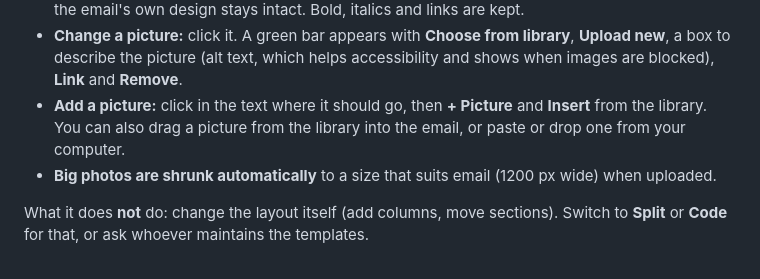
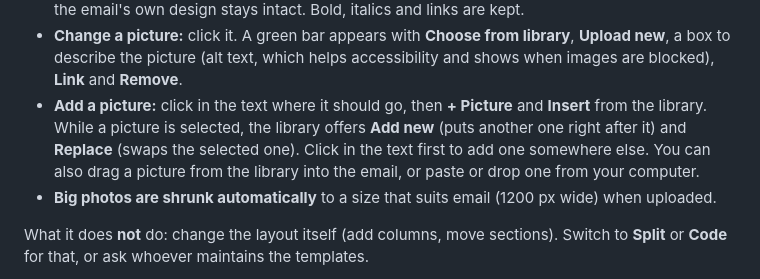
Before and after one commit to jordanbakersays/emailstudio, a Markdown page: README.md, the part around the change. Drawn GitHub-style.

```diff
--- a/README.md
+++ b/README.md
@@ -42,7 +42,9 @@ the default.
   helps accessibility and shows when images are blocked), **Link** and
   **Remove**.
 - **Add a picture:** click in the text where it should go, then **+ Picture**
-  and **Insert** from the library. You can also drag a picture from the library
+  and **Insert** from the library. While a picture is selected, the library
+  offers **Add new** (puts another one right after it) and **Replace** (swaps
+  the selected one). Click in the text first to add one somewhere else. You can also drag a picture from the library
   into the email, or paste or drop one from your computer.
 - **Big photos are shrunk automatically** to a size that suits email
   (1200 px wide) when uploaded.
```
